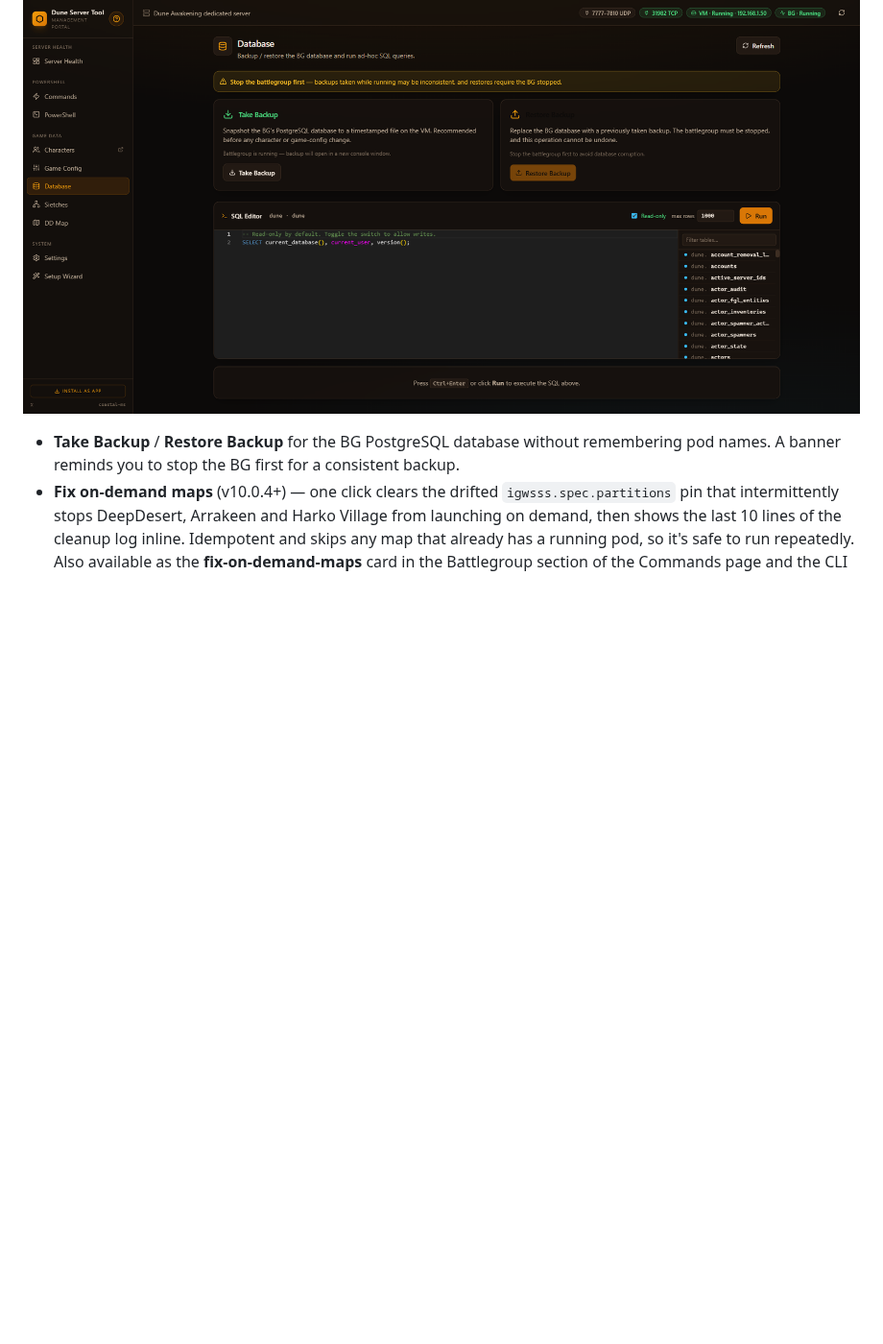
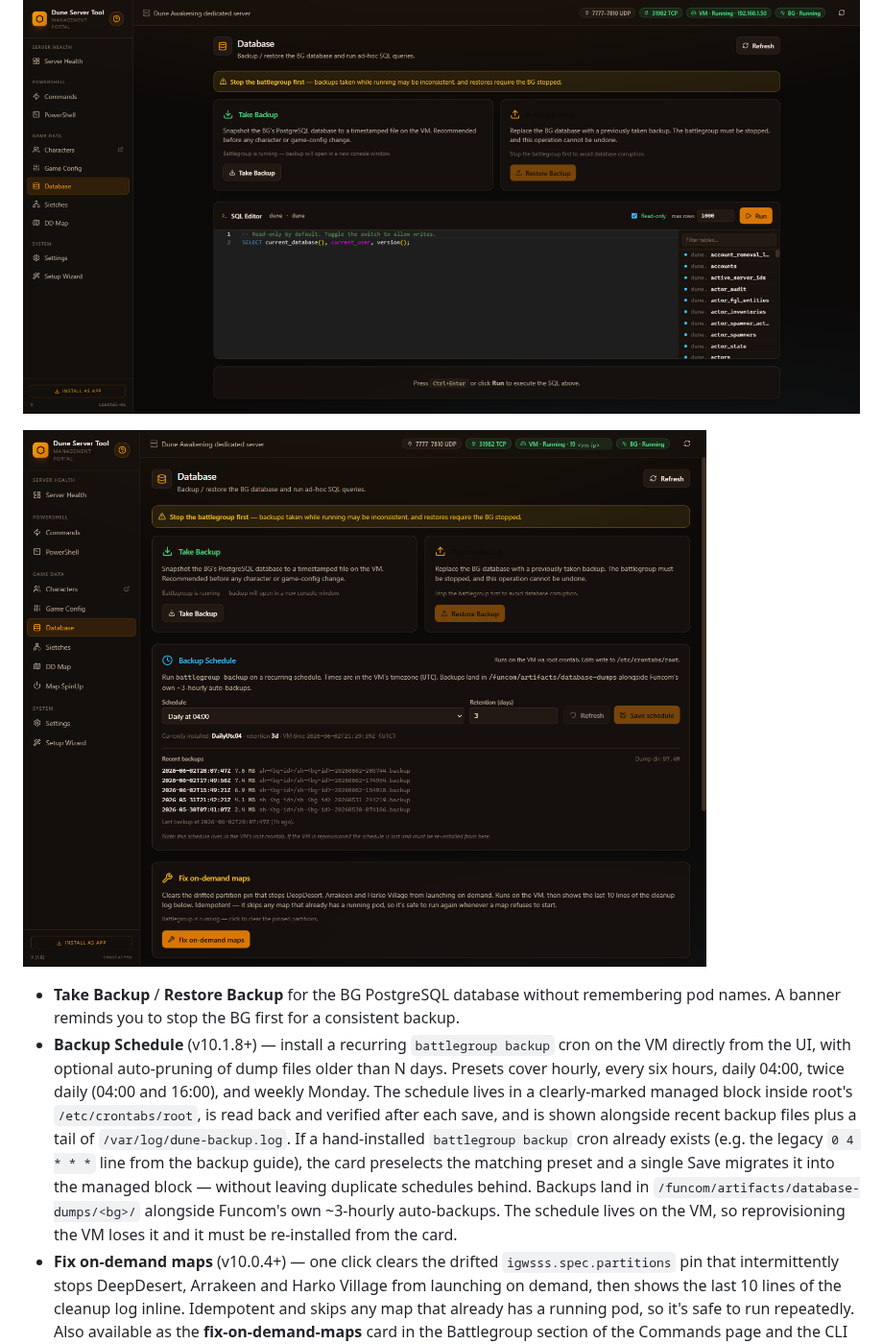
Before and after one commit to coastal-ms/DST-DuneServerTool, a Markdown page: README.md, the part around the change. Shown at 96% size. Rendered like a GitHub page; pictures changed too: docs/img/v10-database-backup-schedule.png (added); blank space fills up the shorter version.

```diff
--- a/README.md
+++ b/README.md
@@ -181,9 +181,25 @@ reflected immediately.
 
 ![Database page](docs/img/v6-database.png)
 
+![Backup Schedule card](docs/img/v10-database-backup-schedule.png)
+
 - **Take Backup** / **Restore Backup** for the BG PostgreSQL database
   without remembering pod names. A banner reminds you to stop the BG
   first for a consistent backup.
+- **Backup Schedule** (v10.1.8+) — install a recurring `battlegroup backup`
+  cron on the VM directly from the UI, with optional auto-pruning of dump
+  files older than N days. Presets cover hourly, every six hours, daily 04:00,
+  twice daily (04:00 and 16:00), and weekly Monday. The schedule lives in a
+  clearly-marked managed block inside root's `/etc/crontabs/root`, is read
+  back and verified after each save, and is shown alongside recent backup
+  files plus a tail of `/var/log/dune-backup.log`. If a hand-installed
+  `battlegroup backup` cron already exists (e.g. the legacy `0 4 * * *` line
+  from the backup guide), the card preselects the matching preset and a
+  single Save migrates it into the managed block — without leaving duplicate
+  schedules behind. Backups land in `/funcom/artifacts/database-dumps/<bg>/`
+  alongside Funcom's own ~3-hourly auto-backups. The schedule lives on the
+  VM, so reprovisioning the VM loses it and it must be re-installed from the
+  card.
 - **Fix on-demand maps** (v10.0.4+) — one click clears the drifted
   `igwsss.spec.partitions` pin that intermittently stops DeepDesert,
   Arrakeen and Harko Village from launching on demand, then shows the last
```
Also changed, not shown: CHANGELOG.md (+10 -2 lines), app/README.md (+4 -3 lines), 6 other files.
